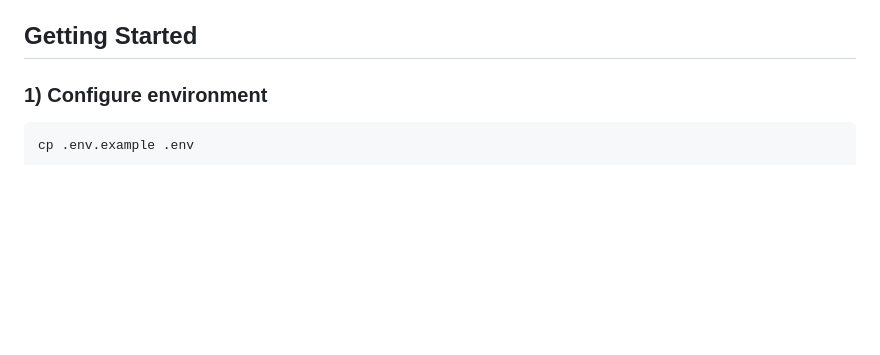
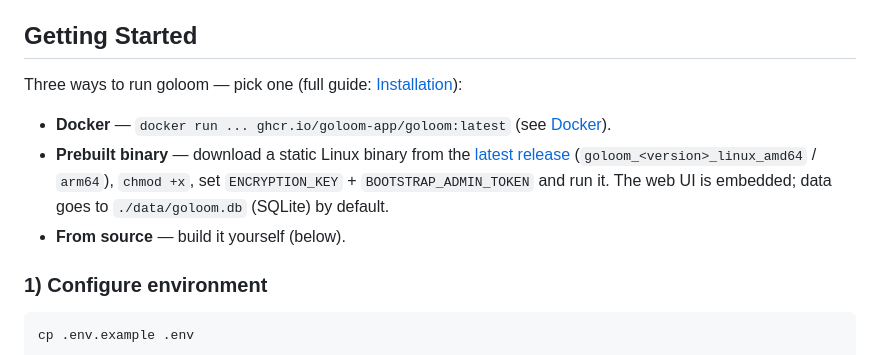
Before and after one commit to Goloom-App/goloom, a Markdown page: README.md, the part around the change. Rendered like a GitHub page; blank space fills up the shorter version.

Commit message:
docs: explain how to run the prebuilt release binary
Add a "Run a prebuilt binary" section to the installation guide (download from
the release, optional checksum verify, chmod, set ENCRYPTION_KEY +
BOOTSTRAP_ADMIN_TOKEN, run; SQLite at ./data by default; env vars must be
exported — no auto-loaded .env). Surface the three install paths in the README
Getting Started too.

Co-Authored-By: Claude Opus 4.8 <noreply@anthropic.com>

```diff
--- a/README.md
+++ b/README.md
@@ -71,6 +71,17 @@ goloom was created for one focused outcome:
 - Mastodon onboarding can auto-register app credentials from instance URL.
 
 ## Getting Started
+
+Three ways to run goloom — pick one (full guide:
+[Installation](https://goloom-app.github.io/getting-started/installation/)):
+
+- **Docker** — `docker run ... ghcr.io/goloom-app/goloom:latest` (see [Docker](#docker)).
+- **Prebuilt binary** — download a static Linux binary from the
+  [latest release](https://github.com/Goloom-App/goloom/releases/latest)
+  (`goloom_<version>_linux_amd64` / `arm64`), `chmod +x`, set `ENCRYPTION_KEY` +
+  `BOOTSTRAP_ADMIN_TOKEN` and run it. The web UI is embedded; data goes to
+  `./data/goloom.db` (SQLite) by default.
+- **From source** — build it yourself (below).
 
 ### 1) Configure environment
 
```
Also changed, not shown: 1 other file.
